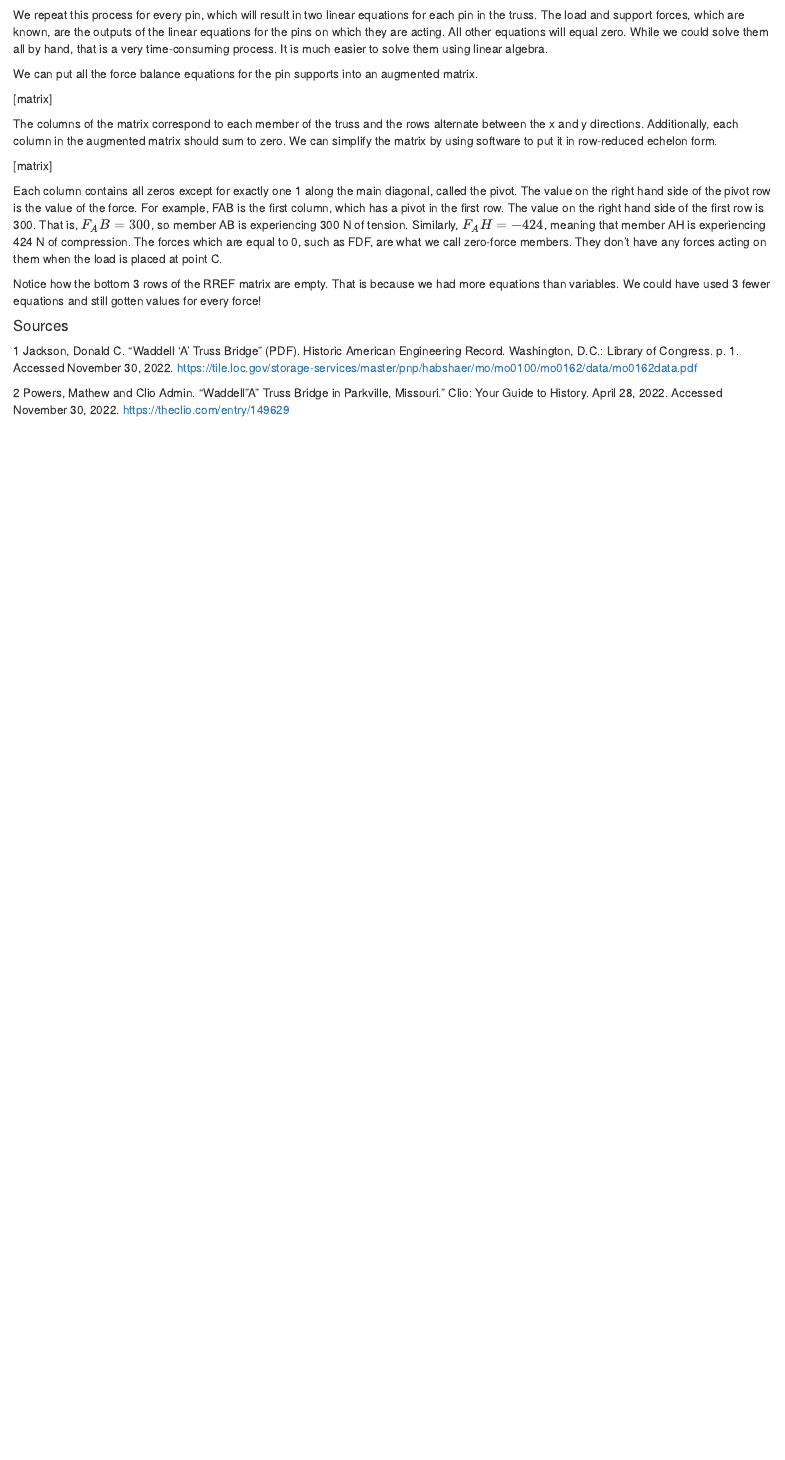
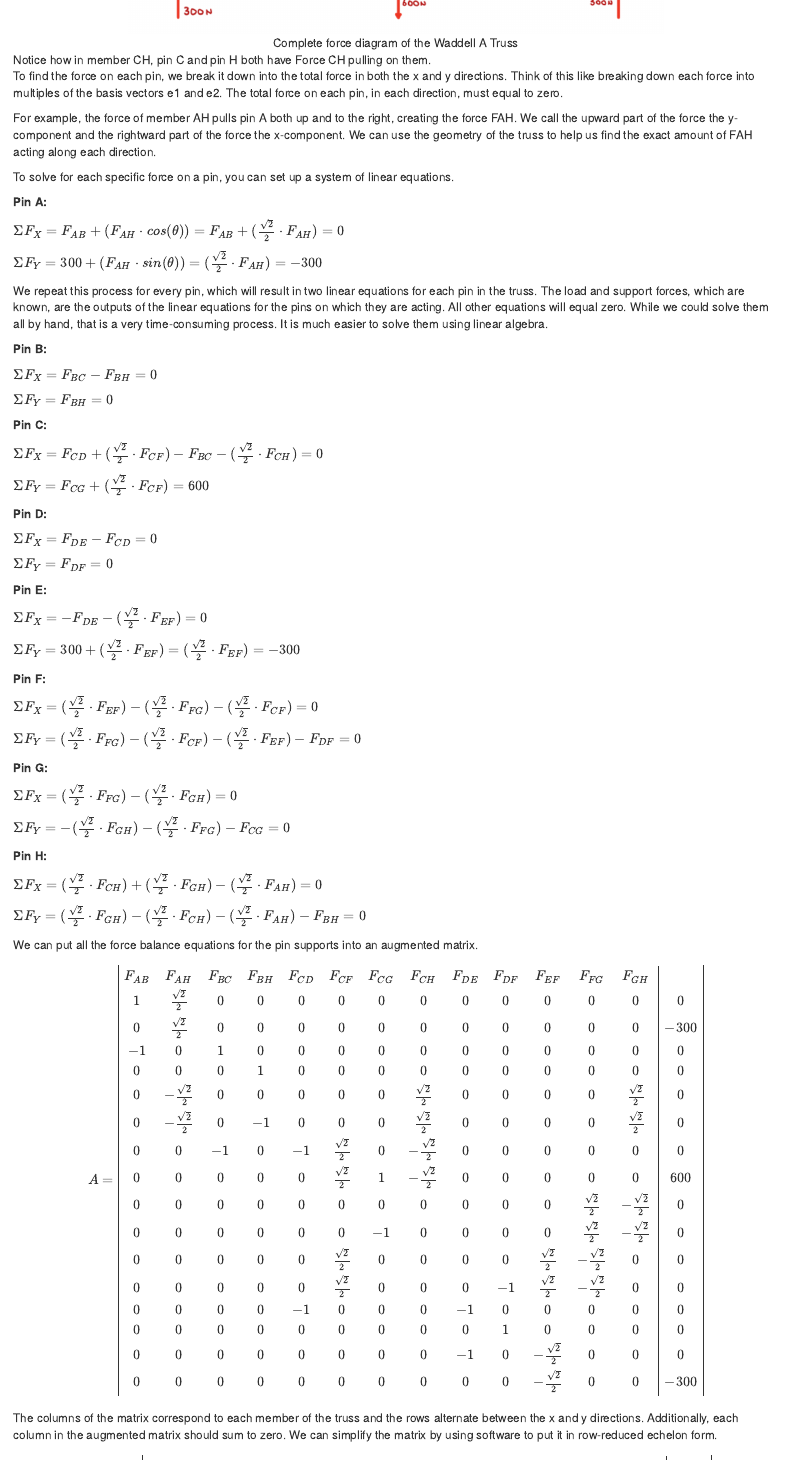
Before and after one commit to g-rade/linearalgebratruss.github.io, an R Markdown document (index.Rmd): the page in a window 1100 px wide, from 4930 px down before the commit and from 3770 px down after it. Rendered offline with R 4.5, knitr and Pandoc, with nearby package versions; drawn as R Markdown's standard HTML page in place of the format the file asks for.

Commit message:
12/6/2022: adding equations and matrices, captions to images

```diff
--- a/index.Rmd
+++ b/index.Rmd
@@ -60,3 +73,6 @@ One way we simplified our diagram is to assume that all members of the truss are
+![Complete force diagram of the Waddell A Truss](images/image6.png){width=70%}
+</center>
+
 
 Notice how in member CH, pin C and pin H both have Force CH pulling on them.
 To find the force on each pin, we break it down into the total force in both the x and y directions. Think of this like breaking down each force into multiples of the basis vectors e1 and e2. The total force on each pin, in each direction, must equal to zero.
@@ -67,14 +82,87 @@ For example, the force of member AH pulls pin A both up and to the right, creati
 
 To solve for each specific force on a pin, you can set up a system of linear equations.
 
-[equations]
+**Pin A:**
+
+  $\Sigma F_{X} = F_{AB} + (F_{AH}\cdot cos(\theta)) = F_{AB} + (\frac{\sqrt{2}}{2}\cdot F_{AH}) = 0$
+
+  $\Sigma F_{Y} = 300 + (F_{AH}\cdot sin(\theta)) =  (\frac{\sqrt{2}}{2} \cdot F_{AH}) = -300$
+
 
 We repeat this process for every pin, which will result in two linear equations for each pin in the truss. The load and support forces, which are known, are the outputs of the linear equations for the pins on which they are acting. All other equations will equal zero. While we could solve them all by hand, that is a very time-consuming process. It is much easier to solve them using linear algebra.
 
+**Pin B:**
+
+  $\Sigma F_{X} = F_{BC} - F_{BH} = 0$
+
+  $\Sigma F_{Y} = F_{BH} = 0$
+
+**Pin C:**
+
+  $\Sigma F_{X} = F_{CD} + (\frac{\sqrt{2}}{2} \cdot F_{CF}) - F_{BC} - (\frac{\sqrt{2}}{2} \cdot F_{CH}) = 0$
+
+  $\Sigma F_{Y} = F_{CG} + (\frac{\sqrt{2}}{2} \cdot F_{CF}) = 600$
+
+**Pin D:**
+
+  $\Sigma F_{X} = F_{DE} - F_{CD} = 0$
+
+  $\Sigma F_{Y} = F_{DF} = 0$
+
+**Pin E:**
+
+  $\Sigma F_{X} = - F_{DE} - (\frac{\sqrt{2}}{2} \cdot F_{EF}) = 0$
+
+  $\Sigma F_{Y} = 300 + (\frac{\sqrt{2}}{2} \cdot F_{EF}) = (\frac{\sqrt{2}}{2} \cdot F_{EF}) = -300$
+
+
+**Pin F:**
+
+  $\Sigma F_{X} = (\frac{\sqrt{2}}{2} \cdot F_{EF}) - (\frac{\sqrt{2}}{2} \cdot F_{FG}) - (\frac{\sqrt{2}}{2} \cdot F_{CF}) = 0$
+
+  $\Sigma F_{Y} = (\frac{\sqrt{2}}{2} \cdot F_{FG}) - (\frac{\sqrt{2}}{2} \cdot F_{CF}) - (\frac{\sqrt{2}}{2} \cdot F_{EF}) - F_{DF} = 0$
+
+**Pin G:**
+
+  $\Sigma F_{X} = (\frac{\sqrt{2}}{2} \cdot F_{FG}) - (\frac{\sqrt{2}}{2} \cdot F_{GH}) = 0$
+
+  $\Sigma F_{Y} = -(\frac{\sqrt{2}}{2} \cdot F_{GH}) -  (\frac{\sqrt{2}}{2} \cdot F_{FG}) - F_{CG} = 0$
+
+**Pin H:**
+
+  $\Sigma F_{X} = (\frac{\sqrt{2}}{2} \cdot F_{CH}) + (\frac{\sqrt{2}}{2} \cdot F_{GH}) - (\frac{\sqrt{2}}{2} \cdot F_{AH}) = 0$
+
+  $\Sigma F_{Y} = (\frac{\sqrt{2}}{2} \cdot F_{GH}) - (\frac{\sqrt{2}}{2} \cdot F_{CH}) - (\frac{\sqrt{2}}{2} \cdot F_{AH}) - F_{BH} = 0$
+
 We can put all the force balance equations for the pin supports into an augmented matrix.
 
-[matrix]
+\[A =
+\begin{array}{|ccccccccccccc|c|}
+F_{AB} & F_{AH} & F_{BC} & F_{BH} & F_{CD} & F_{CF} & F_{CG} & F_{CH} & F_{DE} & F_{DF} & F_{EF} & F_{FG} & F_{GH} \\
+1 & \frac{\sqrt{2}}{2} & 0 & 0 & 0 & 0 & 0 & 0 & 0 & 0 & 0 & 0 & 0 & 0 \\
+0 & \frac{\sqrt{2}}{2} & 0 & 0 & 0 & 0 & 0 & 0 & 0 & 0 & 0 & 0 & 0 & -300 \\
+-1 & 0 & 1 & 0 & 0 & 0 & 0 & 0 & 0 & 0 & 0 & 0 & 0 & 0 \\
+0 & 0 & 0 & 1 & 0 & 0 & 0 & 0 & 0 & 0 & 0 & 0 & 0 & 0 \\
+0 & -\frac{\sqrt{2}}{2} & 0 & 0 & 0 & 0 & 0 &  \frac{\sqrt{2}}{2}& 0 & 0 & 0 & 0 & \frac{\sqrt{2}}{2} & 0 \\
+0 & -\frac{\sqrt{2}}{2} & 0 & -1 & 0 & 0 & 0 &  \frac{\sqrt{2}}{2}& 0 & 0 & 0 & 0 & \frac{\sqrt{2}}{2} & 0 \\
+0 & 0 & -1 & 0 & -1 & \frac{\sqrt{2}}{2} & 0 & - \frac{\sqrt{2}}{2} & 0 & 0 & 0 & 0 & 0 & 0 \\
+0 & 0 & 0 & 0 & 0 & \frac{\sqrt{2}}{2} & 1 & - \frac{\sqrt{2}}{2} & 0 & 0 & 0 & 0 & 0 & 600 \\
+0 & 0 & 0 & 0 & 0 & 0 & 0 & 0 & 0 & 0 & 0 & \frac{\sqrt{2}}{2} & -\frac{\sqrt{2}}{2} & 0 \\
+0 & 0 & 0 & 0 & 0 & 0 & -1 & 0 & 0 & 0 & 0 & \frac{\sqrt{2}}{2} & -\frac{\sqrt{2}}{2} & 0 \\
+0 & 0 & 0 & 0 & 0 & \frac{\sqrt{2}}{2} & 0 & 0 & 0 & 0 & \frac{\sqrt{2}}{2} & -\frac{\sqrt{2}}{2} & 0 & 0 \\
+0 & 0 & 0 & 0 & 0 & \frac{\sqrt{2}}{2} & 0 & 0 & 0 & -1 & \frac{\sqrt{2}}{2} & -\frac{\sqrt{2}}{2} & 0 & 0 \\
+0 & 0 & 0 & 0 & -1 & 0 & 0 & 0 & -1 & 0 & 0 & 0 & 0 & 0\\
+0 & 0 & 0 & 0 & 0 & 0 & 0 & 0 & 0 & 1 & 0 & 0 & 0 & 0\\
+0 & 0 & 0 & 0 & 0 & 0 & 0 & 0 & -1 & 0 & -\frac{\sqrt{2}}{2} & 0 & 0 & 0\\
+0 & 0 & 0 & 0 & 0 & 0 & 0 & 0 & 0 & 0 & -\frac{\sqrt{2}}{2} & 0 & 0 & -300\\
+\end{array}
+\]
+
 
 The columns of the matrix correspond to each member of the truss and the rows alternate between the x and y directions. Additionally, each column in the augmented matrix should sum to zero. We can simplify the matrix by using software to put it in row-reduced echelon form.
 
-[matrix]
+
+
+\[ RREF =
+\begin{array}{|ccccccccccccc|c|}
+F_{AB} & F_{AH} & F_{BC} & F_{BH} & F_{CD} & F_{CF} & F_{CG} & F_{CH} & F_{DE} & F_{DF} & F_{EF} & F_{FG} & F_{GH} \\
```
Also changed, not shown: index.Rmd (50 more changed lines), 4 other files.
